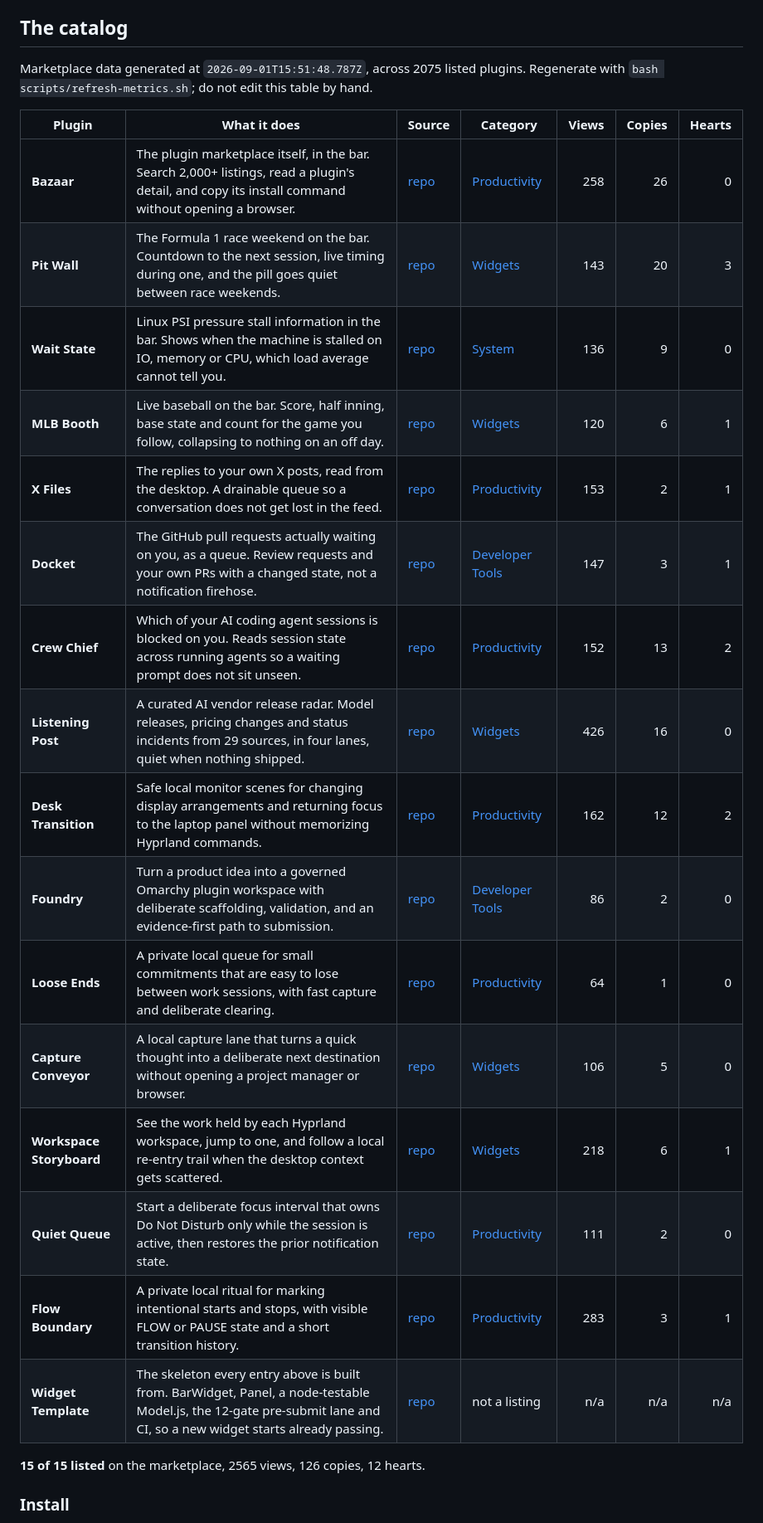
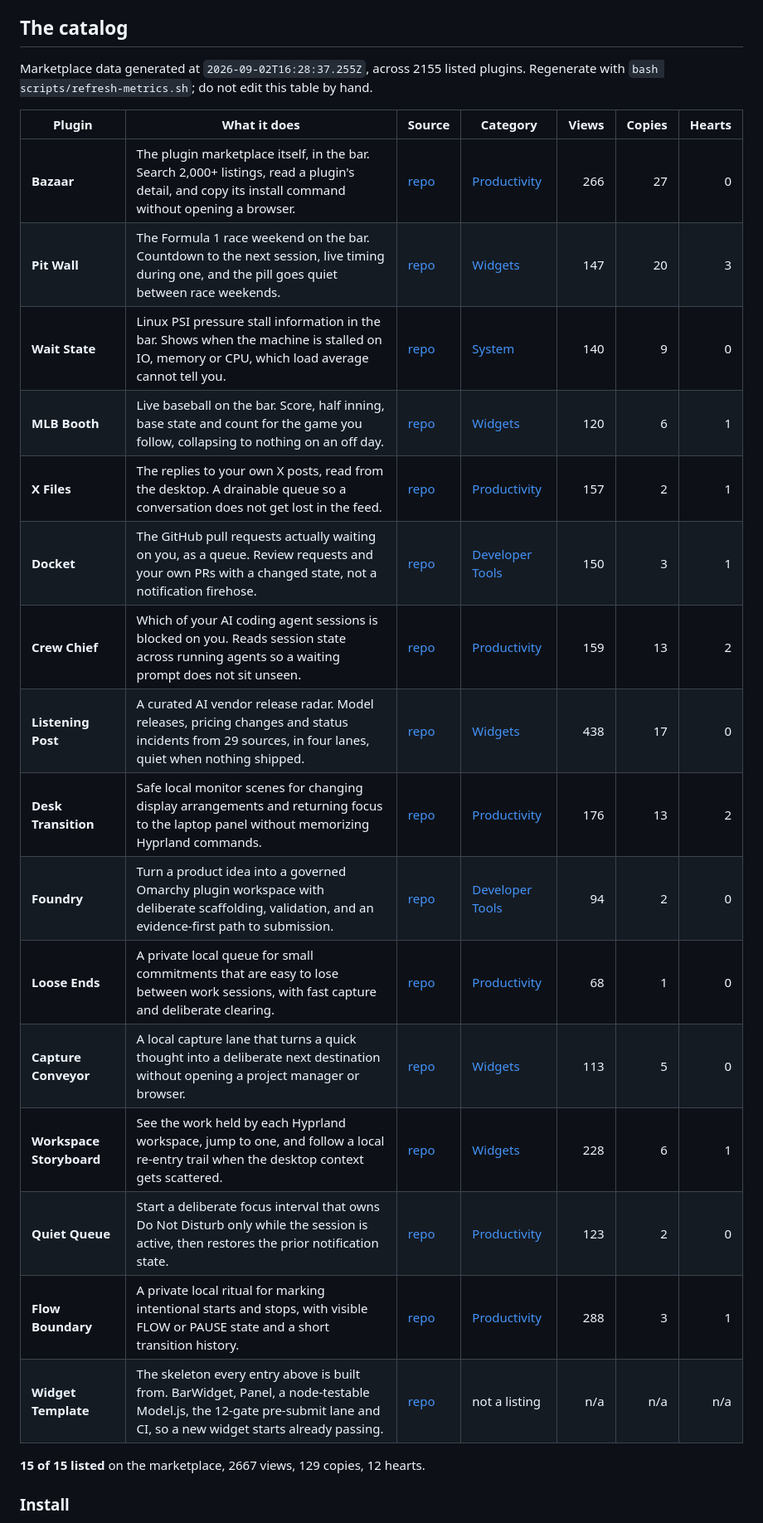
Before and after one commit to intent-solutions-io/omarchy-plugins, a Markdown page: README.md, the part around the change. Shown at 83% size. GitHub-like rendering.

Commit message:
chore(metrics): refresh the live marketplace table
Regenerated by scripts/refresh-metrics.sh from omarchyplugins.com/catalog.json and api.omarchyplugins.com/v1/stats. Generated content only.

```diff
--- a/README.md
+++ b/README.md
@@ -24,28 +24,28 @@ This repository is the **Intent Solutions organization landing page** for the Om
 ## The catalog
 
 <!-- METRICS:START -->
-Marketplace data generated at `2026-09-01T15:51:48.787Z`, across 2075 listed plugins. Regenerate with `bash scripts/refresh-metrics.sh`; do not edit this table by hand.
+Marketplace data generated at `2026-09-02T16:28:37.255Z`, across 2155 listed plugins. Regenerate with `bash scripts/refresh-metrics.sh`; do not edit this table by hand.
 
 | Plugin | What it does | Source | Category | Views | Copies | Hearts |
 | --- | --- | --- | --- | --: | --: | --: |
-| **Bazaar** | The plugin marketplace itself, in the bar. Search 2,000+ listings, read a plugin's detail, and copy its install command without opening a browser. | [repo](https://github.com/jeremylongshore/omarchy-bazaar-entry) | [Productivity](https://omarchyplugins.com/plugin.html?id=io.github.jeremylongshore.bazaar) | 258 | 26 | 0 |
-| **Pit Wall** | The Formula 1 race weekend on the bar. Countdown to the next session, live timing during one, and the pill goes quiet between race weekends. | [repo](https://github.com/jeremylongshore/omarchy-pit-wall-entry) | [Widgets](https://omarchyplugins.com/plugin.html?id=io.github.jeremylongshore.pit-wall) | 143 | 20 | 3 |
-| **Wait State** | Linux PSI pressure stall information in the bar. Shows when the machine is stalled on IO, memory or CPU, which load average cannot tell you. | [repo](https://github.com/jeremylongshore/omarchy-wait-state-entry) | [System](https://omarchyplugins.com/plugin.html?id=io.github.jeremylongshore.wait-state) | 136 | 9 | 0 |
+| **Bazaar** | The plugin marketplace itself, in the bar. Search 2,000+ listings, read a plugin's detail, and copy its install command without opening a browser. | [repo](https://github.com/jeremylongshore/omarchy-bazaar-entry) | [Productivity](https://omarchyplugins.com/plugin.html?id=io.github.jeremylongshore.bazaar) | 266 | 27 | 0 |
+| **Pit Wall** | The Formula 1 race weekend on the bar. Countdown to the next session, live timing during one, and the pill goes quiet between race weekends. | [repo](https://github.com/jeremylongshore/omarchy-pit-wall-entry) | [Widgets](https://omarchyplugins.com/plugin.html?id=io.github.jeremylongshore.pit-wall) | 147 | 20 | 3 |
+| **Wait State** | Linux PSI pressure stall information in the bar. Shows when the machine is stalled on IO, memory or CPU, which load average cannot tell you. | [repo](https://github.com/jeremylongshore/omarchy-wait-state-entry) | [System](https://omarchyplugins.com/plugin.html?id=io.github.jeremylongshore.wait-state) | 140 | 9 | 0 |
 | **MLB Booth** | Live baseball on the bar. Score, half inning, base state and count for the game you follow, collapsing to nothing on an off day. | [repo](https://github.com/jeremylongshore/omarchy-mlb-booth-entry) | [Widgets](https://omarchyplugins.com/plugin.html?id=io.github.jeremylongshore.mlb-booth) | 120 | 6 | 1 |
-| **X Files** | The replies to your own X posts, read from the desktop. A drainable queue so a conversation does not get lost in the feed. | [repo](https://github.com/jeremylongshore/omarchy-x-files-entry) | [Productivity](https://omarchyplugins.com/plugin.html?id=io.github.jeremylongshore.x-files) | 153 | 2 | 1 |
-| **Docket** | The GitHub pull requests actually waiting on you, as a queue. Review requests and your own PRs with a changed state, not a notification firehose. | [repo](https://github.com/jeremylongshore/omarchy-docket-entry) | [Developer Tools](https://omarchyplugins.com/plugin.html?id=io.github.jeremylongshore.docket) | 147 | 3 | 1 |
-| **Crew Chief** | Which of your AI coding agent sessions is blocked on you. Reads session state across running agents so a waiting prompt does not sit unseen. | [repo](https://github.com/jeremylongshore/omarchy-crew-chief-entry) | [Productivity](https://omarchyplugins.com/plugin.html?id=io.github.jeremylongshore.crew-chief) | 152 | 13 | 2 |
-| **Listening Post** | A curated AI vendor release radar. Model releases, pricing changes and status incidents from 29 sources, in four lanes, quiet when nothing shipped. | [repo](https://github.com/jeremylongshore/omarchy-listening-post-entry) | [Widgets](https://omarchyplugins.com/plugin.html?id=io.github.jeremylongshore.listening-post) | 426 | 16 | 0 |
-| **Desk Transition** | Safe local monitor scenes for changing display arrangements and returning focus to the laptop panel without memorizing Hyprland commands. | [repo](https://github.com/jeremylongshore/omarchy-desk-transition-entry) | [Productivity](https://omarchyplugins.com/plugin.html?id=io.github.jeremylongshore.desk-transition) | 162 | 12 | 2 |
-| **Foundry** | Turn a product idea into a governed Omarchy plugin workspace with deliberate scaffolding, validation, and an evidence-first path to submission. | [repo](https://github.com/jeremylongshore/omarchy-foundry-entry) | [Developer Tools](https://omarchyplugins.com/plugin.html?id=io.github.jeremylongshore.foundry) | 86 | 2 | 0 |
-| **Loose Ends** | A private local queue for small commitments that are easy to lose between work sessions, with fast capture and deliberate clearing. | [repo](https://github.com/jeremylongshore/omarchy-loose-ends-entry) | [Productivity](https://omarchyplugins.com/plugin.html?id=io.github.jeremylongshore.loose-ends) | 64 | 1 | 0 |
-| **Capture Conveyor** | A local capture lane that turns a quick thought into a deliberate next destination without opening a project manager or browser. | [repo](https://github.com/jeremylongshore/omarchy-capture-conveyor-entry) | [Widgets](https://omarchyplugins.com/plugin.html?id=io.github.jeremylongshore.capture-conveyor) | 106 | 5 | 0 |
-| **Workspace Storyboard** | See the work held by each Hyprland workspace, jump to one, and follow a local re-entry trail when the desktop context gets scattered. | [repo](https://github.com/jeremylongshore/omarchy-workspace-storyboard-entry) | [Widgets](https://omarchyplugins.com/plugin.html?id=io.github.jeremylongshore.workspace-storyboard) | 218 | 6 | 1 |
-| **Quiet Queue** | Start a deliberate focus interval that owns Do Not Disturb only while the session is active, then restores the prior notification state. | [repo](https://github.com/jeremylongshore/omarchy-quiet-queue-entry) | [Productivity](https://omarchyplugins.com/plugin.html?id=io.github.jeremylongshore.quiet-queue) | 111 | 2 | 0 |
-| **Flow Boundary** | A private local ritual for marking intentional starts and stops, with visible FLOW or PAUSE state and a short transition history. | [repo](https://github.com/jeremylongshore/omarchy-flow-boundary-entry) | [Productivity](https://omarchyplugins.com/plugin.html?id=io.github.jeremylongshore.flow-boundary) | 283 | 3 | 1 |
+| **X Files** | The replies to your own X posts, read from the desktop. A drainable queue so a conversation does not get lost in the feed. | [repo](https://github.com/jeremylongshore/omarchy-x-files-entry) | [Productivity](https://omarchyplugins.com/plugin.html?id=io.github.jeremylongshore.x-files) | 157 | 2 | 1 |
+| **Docket** | The GitHub pull requests actually waiting on you, as a queue. Review requests and your own PRs with a changed state, not a notification firehose. | [repo](https://github.com/jeremylongshore/omarchy-docket-entry) | [Developer Tools](https://omarchyplugins.com/plugin.html?id=io.github.jeremylongshore.docket) | 150 | 3 | 1 |
+| **Crew Chief** | Which of your AI coding agent sessions is blocked on you. Reads session state across running agents so a waiting prompt does not sit unseen. | [repo](https://github.com/jeremylongshore/omarchy-crew-chief-entry) | [Productivity](https://omarchyplugins.com/plugin.html?id=io.github.jeremylongshore.crew-chief) | 159 | 13 | 2 |
+| **Listening Post** | A curated AI vendor release radar. Model releases, pricing changes and status incidents from 29 sources, in four lanes, quiet when nothing shipped. | [repo](https://github.com/jeremylongshore/omarchy-listening-post-entry) | [Widgets](https://omarchyplugins.com/plugin.html?id=io.github.jeremylongshore.listening-post) | 438 | 17 | 0 |
+| **Desk Transition** | Safe local monitor scenes for changing display arrangements and returning focus to the laptop panel without memorizing Hyprland commands. | [repo](https://github.com/jeremylongshore/omarchy-desk-transition-entry) | [Productivity](https://omarchyplugins.com/plugin.html?id=io.github.jeremylongshore.desk-transition) | 176 | 13 | 2 |
+| **Foundry** | Turn a product idea into a governed Omarchy plugin workspace with deliberate scaffolding, validation, and an evidence-first path to submission. | [repo](https://github.com/jeremylongshore/omarchy-foundry-entry) | [Developer Tools](https://omarchyplugins.com/plugin.html?id=io.github.jeremylongshore.foundry) | 94 | 2 | 0 |
+| **Loose Ends** | A private local queue for small commitments that are easy to lose between work sessions, with fast capture and deliberate clearing. | [repo](https://github.com/jeremylongshore/omarchy-loose-ends-entry) | [Productivity](https://omarchyplugins.com/plugin.html?id=io.github.jeremylongshore.loose-ends) | 68 | 1 | 0 |
+| **Capture Conveyor** | A local capture lane that turns a quick thought into a deliberate next destination without opening a project manager or browser. | [repo](https://github.com/jeremylongshore/omarchy-capture-conveyor-entry) | [Widgets](https://omarchyplugins.com/plugin.html?id=io.github.jeremylongshore.capture-conveyor) | 113 | 5 | 0 |
+| **Workspace Storyboard** | See the work held by each Hyprland workspace, jump to one, and follow a local re-entry trail when the desktop context gets scattered. | [repo](https://github.com/jeremylongshore/omarchy-workspace-storyboard-entry) | [Widgets](https://omarchyplugins.com/plugin.html?id=io.github.jeremylongshore.workspace-storyboard) | 228 | 6 | 1 |
+| **Quiet Queue** | Start a deliberate focus interval that owns Do Not Disturb only while the session is active, then restores the prior notification state. | [repo](https://github.com/jeremylongshore/omarchy-quiet-queue-entry) | [Productivity](https://omarchyplugins.com/plugin.html?id=io.github.jeremylongshore.quiet-queue) | 123 | 2 | 0 |
+| **Flow Boundary** | A private local ritual for marking intentional starts and stops, with visible FLOW or PAUSE state and a short transition history. | [repo](https://github.com/jeremylongshore/omarchy-flow-boundary-entry) | [Productivity](https://omarchyplugins.com/plugin.html?id=io.github.jeremylongshore.flow-boundary) | 288 | 3 | 1 |
 | **Widget Template** | The skeleton every entry above is built from. BarWidget, Panel, a node-testable Model.js, the 12-gate pre-submit lane and CI, so a new widget starts already passing. | [repo](https://github.com/jeremylongshore/omarchy-widget-template) | not a listing | n/a | n/a | n/a |
 
-**15 of 15 listed** on the marketplace, 2565 views, 126 copies, 12 hearts.
+**15 of 15 listed** on the marketplace, 2667 views, 129 copies, 12 hearts.
 
 ### Install
 
```
